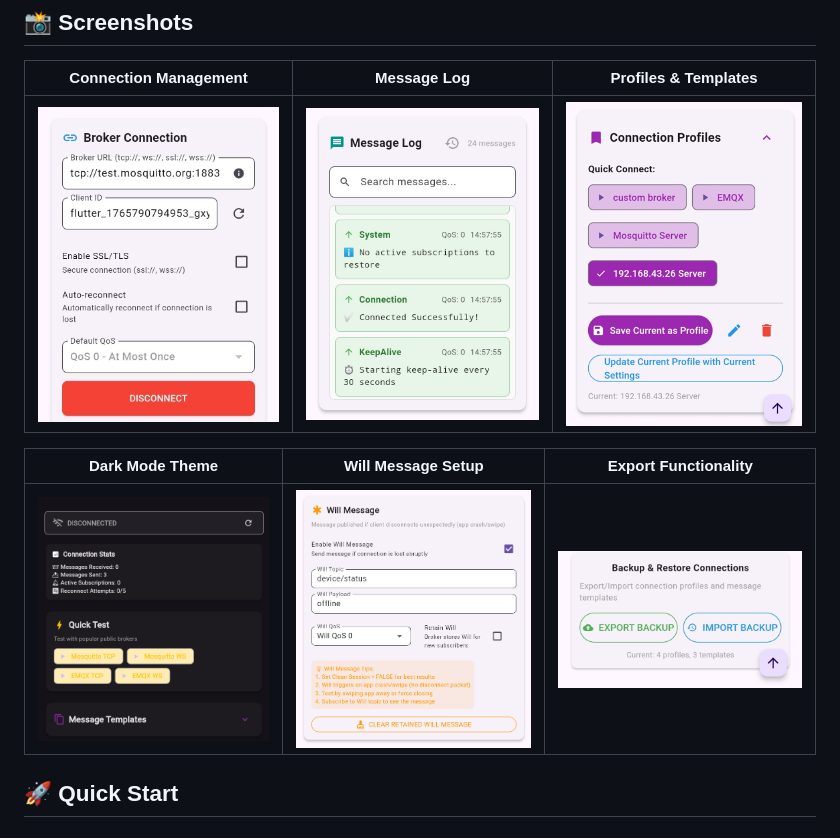
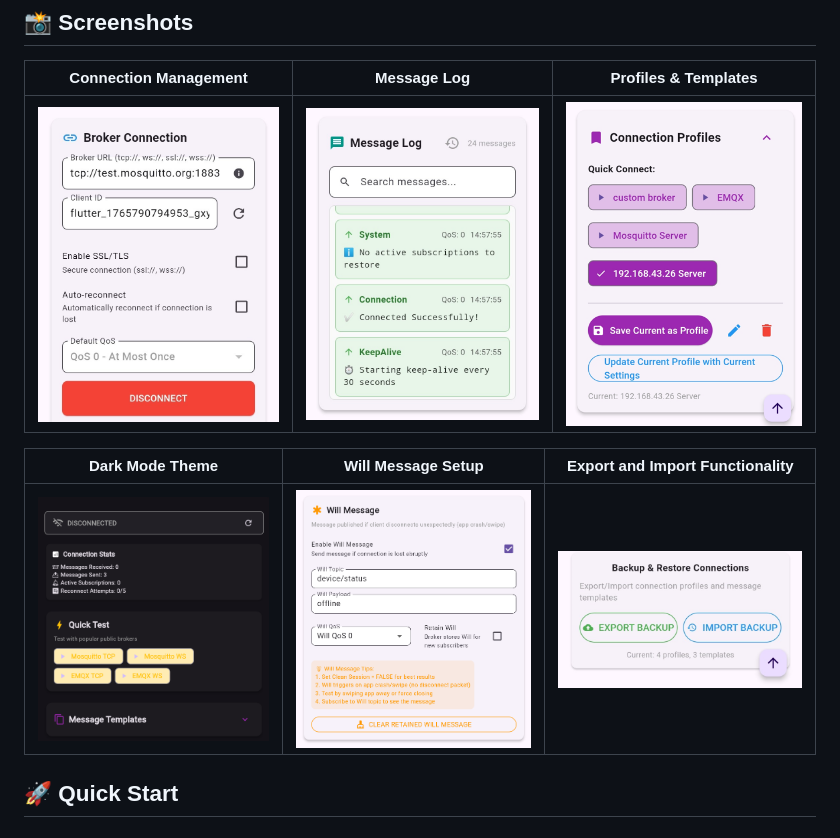
Before and after one commit to nipulsandeepa/Mqtt-Mobile-Client, a Markdown page: README.md, the part around one of its changes. GitHub-like rendering.

Commit message:
Update README for SSL/TLS and import functionality

```diff
--- a/README.md
+++ b/README.md
@@ -74,7 +74,7 @@ A professional-grade MQTT client application built with Flutter, featuring robus
 
 **Connection Management** | **Message Log** | **Profiles & Templates**
 :-------------------------:|:-------------------------:|:-------------------------:
-<img src="images/connection.jpeg" width="300" alt="Connection Screen"> | <img src="images/message.jpeg" width="300" alt="Message Log"> | <img src="images/profiles.PNG" width="300" alt="Profiles Management">
+<img src="images/connection.jpeg" width="300" alt="Connection Screen"> | <img src="images/message.jpeg" width="300" alt="Message Log"> | <img src="images/profiles.PNG" width="300" alt="Profiles Management"> | <img src="images/ssl.PNG" width="300" alt="SSL/TLS Connection">
 
-**Dark Mode Theme** | **Will Message Setup** | **Export Functionality**
+**Dark Mode Theme** | **Will Message Setup** | **Export and Import Functionality**
 :-------------------------:|:-------------------------:|:-------------------------:
```
Also changed, not shown: other parts of README.md (+1 -1 lines).
